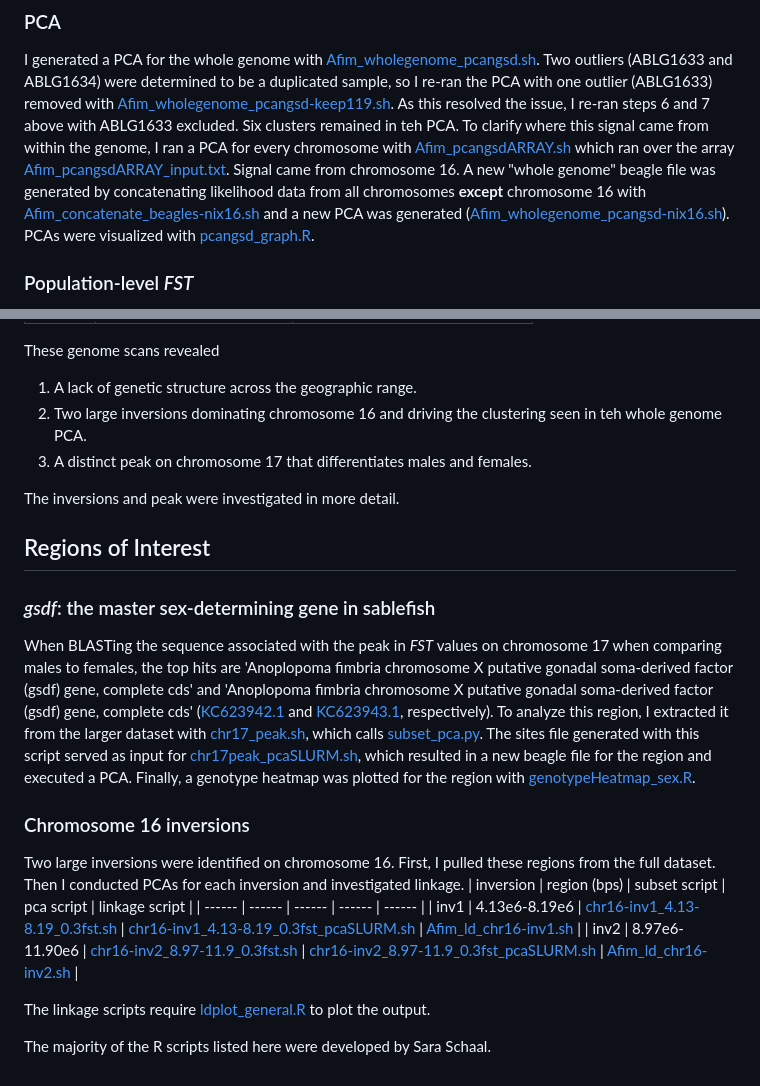
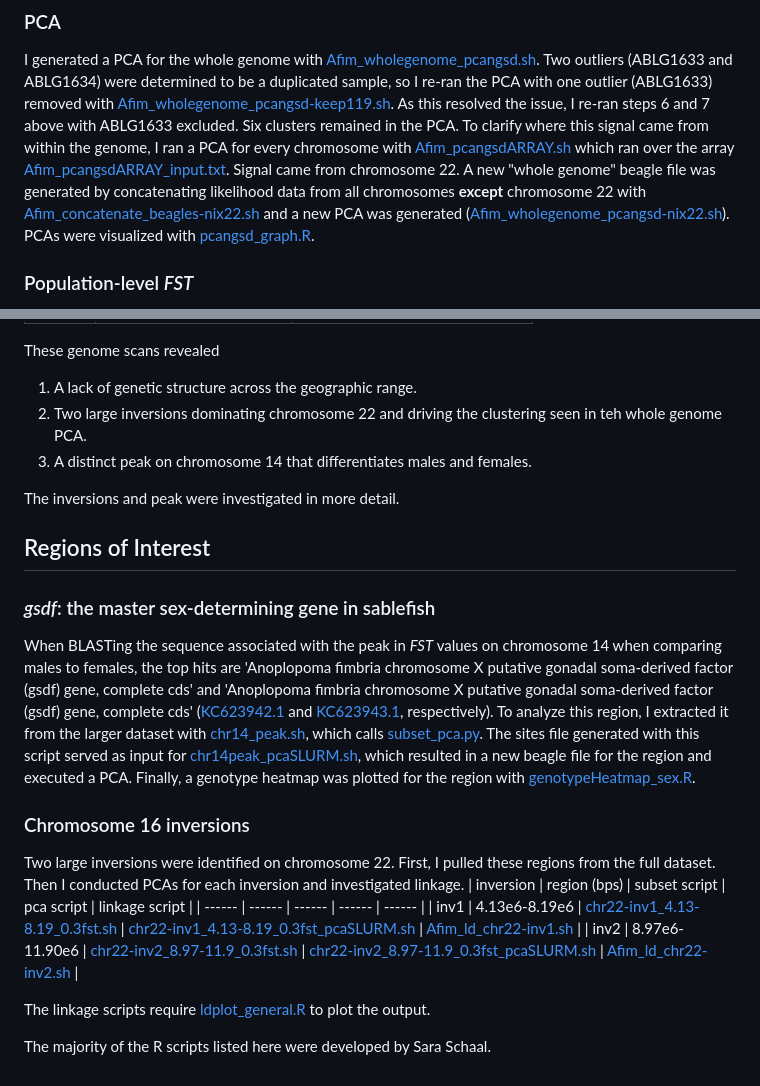
Before and after one commit to letimm/sablefish_lcWGS, a Markdown page: README.md, 2 parts joined by grey strips. Rendered like a GitHub page.

Commit message:
correct for genome v2

```diff
--- a/README.md
+++ b/README.md
@@ -24,8 +24,8 @@ As the output of these scripts are genotype likelihoods for each chromosome indi
 ## Analyses
 ### PCA
 I generated a PCA for the whole genome with [Afim_wholegenome_pcangsd.sh](https://github.com/letimm/sablefish_lcWGS/blob/main/scripts/Afim_wholegenome_pcangsd.sh). Two outliers (ABLG1633 and ABLG1634) were determined to be a duplicated sample, so I re-ran the PCA with one outlier (ABLG1633) removed with [Afim_wholegenome_pcangsd-keep119.sh](https://github.com/letimm/sablefish_lcWGS/blob/main/scripts/Afim_wholegenome_pcangsd-keep119.sh). As this resolved the issue, I re-ran steps 6 and 7 above with ABLG1633 excluded.
-Six clusters remained in teh PCA. To clarify where this signal came from within the genome, I ran a PCA for every chromosome with [Afim_pcangsdARRAY.sh](https://github.com/letimm/sablefish_lcWGS/blob/main/scripts/Afim_pcangsdARRAY.sh) which ran over the array [Afim_pcangsdARRAY_input.txt](https://github.com/letimm/sablefish_lcWGS/blob/main/scripts/Afim_pcangsdARRAY_input.txt).
-Signal came from chromosome 16. A new "whole genome" beagle file was generated by concatenating likelihood data from all chromosomes **except** chromosome 16 with [Afim_concatenate_beagles-nix16.sh](https://github.com/letimm/sablefish_lcWGS/blob/main/scripts/Afim_concatenate_beagles-nix16.sh) and a new PCA was generated ([Afim_wholegenome_pcangsd-nix16.sh](https://github.com/letimm/sablefish_lcWGS/blob/main/scripts/Afim_wholegenome_pcangsd-nix16.sh)).
+Six clusters remained in the PCA. To clarify where this signal came from within the genome, I ran a PCA for every chromosome with [Afim_pcangsdARRAY.sh](https://github.com/letimm/sablefish_lcWGS/blob/main/scripts/Afim_pcangsdARRAY.sh) which ran over the array [Afim_pcangsdARRAY_input.txt](https://github.com/letimm/sablefish_lcWGS/blob/main/scripts/Afim_pcangsdARRAY_input.txt).
+Signal came from chromosome 22. A new "whole genome" beagle file was generated by concatenating likelihood data from all chromosomes **except** chromosome 22 with [Afim_concatenate_beagles-nix22.sh](https://github.com/letimm/sablefish_lcWGS/blob/main/scripts/Afim_concatenate_beagles-nix22.sh) and a new PCA was generated ([Afim_wholegenome_pcangsd-nix22.sh](https://github.com/letimm/sablefish_lcWGS/blob/main/scripts/Afim_wholegenome_pcangsd-nix22.sh)).
 PCAs were visualized with [pcangsd_graph.R](https://github.com/letimm/sablefish_lcWGS/blob/main/plotting/pcangsd_graph.R).
 
 ### Population-level _FST_
@@ -75,24 +75,24 @@ Results were visualized with R scripts on a cluster (which is why there is a she
 
 These genome scans revealed
 1) A lack of genetic structure across the geographic range.
-2) Two large inversions dominating chromosome 16 and driving the clustering seen in teh whole genome PCA.
-3) A distinct peak on chromosome 17 that differentiates males and females.
+2) Two large inversions dominating chromosome 22 and driving the clustering seen in teh whole genome PCA.
+3) A distinct peak on chromosome 14 that differentiates males and females.
 
 The inversions and peak were investigated in more detail.
 
 ## Regions of Interest
 ### _gsdf_: the master sex-determining gene in sablefish
-When BLASTing the sequence associated with the peak in _FST_ values on chromosome 17 when comparing males to females, the top hits are 'Anoplopoma fimbria chromosome X putative gonadal soma-derived factor (gsdf) gene, complete cds' and 'Anoplopoma fimbria chromosome X putative gonadal soma-derived factor (gsdf) gene, complete cds' ([KC623942.1](https://www.ncbi.nlm.nih.gov/nuccore/KC623942.1) and [KC623943.1](https://www.ncbi.nlm.nih.gov/nuccore/KC623943.1), respectively).
-To analyze this region, I extracted it from the larger dataset with [chr17_peak.sh](https://github.com/letimm/sablefish_lcWGS/blob/main/scripts/chr17-peak.sh), which calls [subset_pca.py](https://github.com/letimm/WGSfqs-to-genolikelihoods/blob/main/subset_pca.py). The sites file generated with this script served as input for [chr17peak_pcaSLURM.sh](https://github.com/letimm/sablefish_lcWGS/blob/main/scripts/chr17peak_pcaSLURM.sh), which resulted in a new beagle file for the region and executed a PCA.
+When BLASTing the sequence associated with the peak in _FST_ values on chromosome 14 when comparing males to females, the top hits are 'Anoplopoma fimbria chromosome X putative gonadal soma-derived factor (gsdf) gene, complete cds' and 'Anoplopoma fimbria chromosome X putative gonadal soma-derived factor (gsdf) gene, complete cds' ([KC623942.1](https://www.ncbi.nlm.nih.gov/nuccore/KC623942.1) and [KC623943.1](https://www.ncbi.nlm.nih.gov/nuccore/KC623943.1), respectively).
+To analyze this region, I extracted it from the larger dataset with [chr14_peak.sh](https://github.com/letimm/sablefish_lcWGS/blob/main/scripts/chr14-peak.sh), which calls [subset_pca.py](https://github.com/letimm/WGSfqs-to-genolikelihoods/blob/main/subset_pca.py). The sites file generated with this script served as input for [chr14peak_pcaSLURM.sh](https://github.com/letimm/sablefish_lcWGS/blob/main/scripts/chr17peak_pcaSLURM.sh), which resulted in a new beagle file for the region and executed a PCA.
 Finally, a genotype heatmap was plotted for the region with [genotypeHeatmap_sex.R](https://github.com/letimm/sablefish_lcWGS/blob/main/plotting/genotypeHeatmap_sex.R).
 
 ### Chromosome 16 inversions
-Two large inversions were identified on chromosome 16.
+Two large inversions were identified on chromosome 22.
 First, I pulled these regions from the full dataset. Then I conducted PCAs for each inversion and investigated linkage.
 | inversion | region (bps) | subset script | pca script | linkage script |
 | ------ | ------ | ------ | ------ | ------ |
-| inv1 | 4.13e6-8.19e6 | [chr16-inv1_4.13-8.19_0.3fst.sh] | [chr16-inv1_4.13-8.19_0.3fst_pcaSLURM.sh] | [Afim_ld_chr16-inv1.sh] |
-| inv2 | 8.97e6-11.90e6 | [chr16-inv2_8.97-11.9_0.3fst.sh] | [chr16-inv2_8.97-11.9_0.3fst_pcaSLURM.sh] | [Afim_ld_chr16-inv2.sh] |
+| inv1 | 4.13e6-8.19e6 | [chr22-inv1_4.13-8.19_0.3fst.sh] | [chr22-inv1_4.13-8.19_0.3fst_pcaSLURM.sh] | [Afim_ld_chr22-inv1.sh] |
+| inv2 | 8.97e6-11.90e6 | [chr22-inv2_8.97-11.9_0.3fst.sh] | [chr22-inv2_8.97-11.9_0.3fst_pcaSLURM.sh] | [Afim_ld_chr22-inv2.sh] |
 
 The linkage scripts require [ldplot_general.R](https://github.com/letimm/sablefish_lcWGS/blob/main/plotting/ldplot_general.R) to plot the output.
 
```
Also changed, not shown: other parts of README.md (+6 -6 lines).
